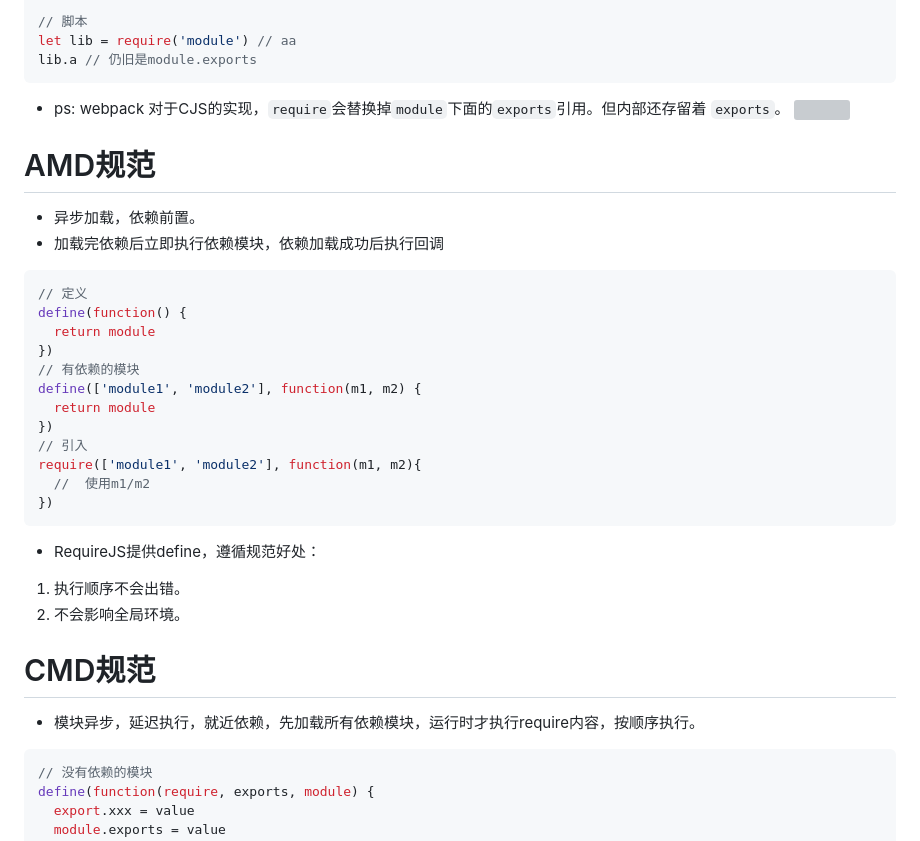
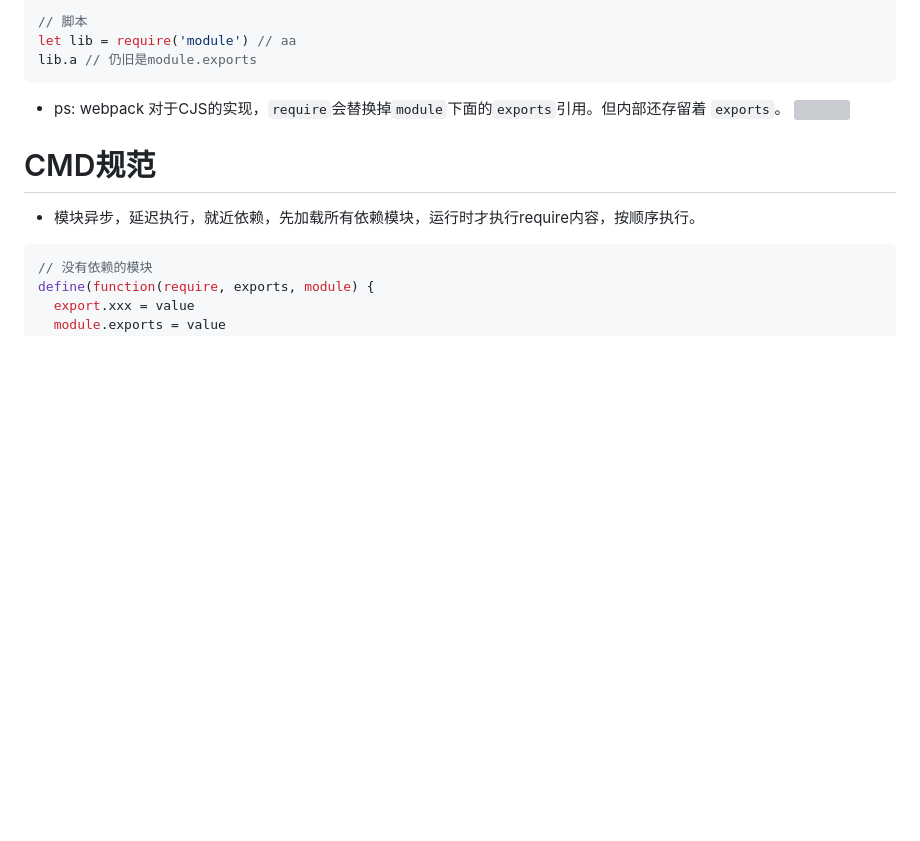
Before and after one commit to Jess-2021/Jess.github.io, a Markdown page: JS/模块化.md, the part around the change printed below. Drawn GitHub-style; blank space fills up the shorter version; grey boxes are pictures that could not be loaded.

````diff
--- a/JS/模块化.md
+++ b/JS/模块化.md
@@ -81,27 +153,6 @@ lib.a // 仍旧是module.exports
 ```
 - ps: webpack 对于CJS的实现，`require`会替换掉`module`下面的`exports`引用。但内部还存留着 `exports`。
 ![](/image/ed499f52f94469b646e543a3f9c64ef.png)
-
-# AMD规范
-- 异步加载，依赖前置。
-- 加载完依赖后立即执行依赖模块，依赖加载成功后执行回调
-```JS
-// 定义
-define(function() {
-  return module
-})
-// 有依赖的模块
-define(['module1', 'module2'], function(m1, m2) {
-  return module
-})
-// 引入
-require(['module1', 'module2'], function(m1, m2){
-  //  使用m1/m2
-})
-```
-- RequireJS提供define，遵循规范好处：
-1. 执行顺序不会出错。
-2. 不会影响全局环境。
 
 # CMD规范
 - 模块异步，延迟执行，就近依赖，先加载所有依赖模块，运行时才执行require内容，按顺序执行。
````
Also changed, not shown: other parts of JS/模块化.md (+93 -18 lines).
